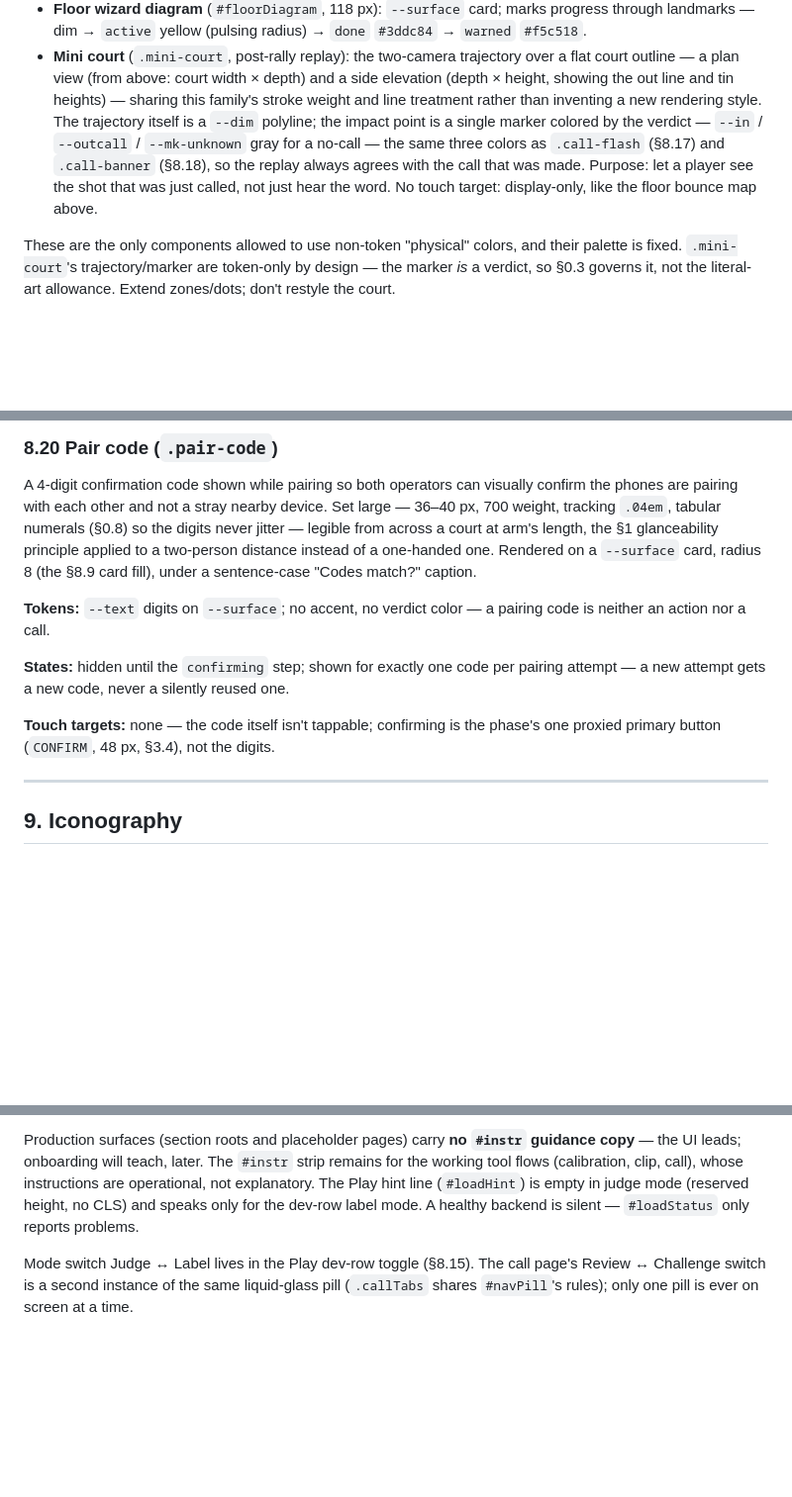
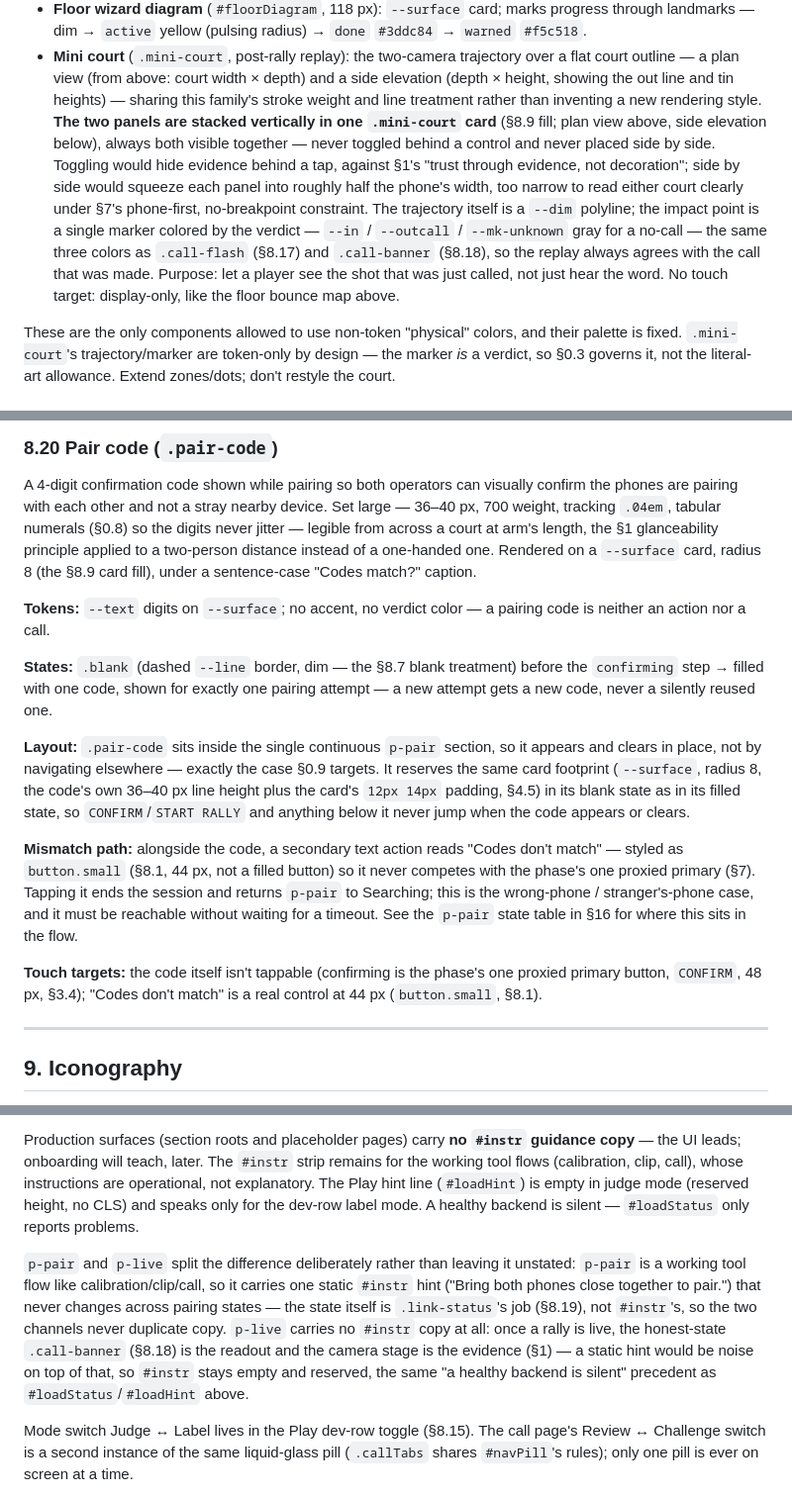
Before and after one commit to redcappyal/UCSC-AI-Project, a Markdown page: DESIGN.md, 3 parts joined by grey strips. Shown at 99% size. GitHub-like rendering; blank space fills up the shorter version.

```diff
--- a/DESIGN.md
+++ b/DESIGN.md
@@ -465,12 +465,18 @@ hairline, 18/700 title + 13 dim meta right), body content, and an optional 2-col
 - **Mini court** (`.mini-court`, post-rally replay): the two-camera trajectory over a flat
   court outline — a plan view (from above: court width × depth) and a side elevation
   (depth × height, showing the out line and tin heights) — sharing this family's stroke
-  weight and line treatment rather than inventing a new rendering style. The trajectory
-  itself is a `--dim` polyline; the impact point is a single marker colored by the
-  verdict — `--in` / `--outcall` / `--mk-unknown` gray for a no-call — the same three
-  colors as `.call-flash` (§8.17) and `.call-banner` (§8.18), so the replay always agrees
-  with the call that was made. Purpose: let a player see the shot that was just called,
-  not just hear the word. No touch target: display-only, like the floor bounce map above.
+  weight and line treatment rather than inventing a new rendering style. **The two panels
+  are stacked vertically in one `.mini-court` card** (§8.9 fill; plan view above, side
+  elevation below), always both visible together — never toggled behind a control and
+  never placed side by side. Toggling would hide evidence behind a tap, against §1's
+  "trust through evidence, not decoration"; side by side would squeeze each panel into
+  roughly half the phone's width, too narrow to read either court clearly under §7's
+  phone-first, no-breakpoint constraint. The trajectory itself is a `--dim` polyline; the
+  impact point is a single marker colored by the verdict — `--in` / `--outcall` /
+  `--mk-unknown` gray for a no-call — the same three colors as `.call-flash` (§8.17) and
+  `.call-banner` (§8.18), so the replay always agrees with the call that was made.
+  Purpose: let a player see the shot that was just called, not just hear the word. No
+  touch target: display-only, like the floor bounce map above.
 
 These are the only components allowed to use non-token "physical" colors, and their
 palette is fixed. `.mini-court`'s trajectory/marker are token-only by design — the marker
@@ -656,11 +668,27 @@ two-person distance instead of a one-handed one. Rendered on a `--surface` card,
 **Tokens:** `--text` digits on `--surface`; no accent, no verdict color — a pairing code
 is neither an action nor a call.
 
-**States:** hidden until the `confirming` step; shown for exactly one code per pairing
-attempt — a new attempt gets a new code, never a silently reused one.
+**States:** `.blank` (dashed `--line` border, dim — the §8.7 blank treatment) before the
+`confirming` step → filled with one code, shown for exactly one pairing attempt — a new
+attempt gets a new code, never a silently reused one.
 
-**Touch targets:** none — the code itself isn't tappable; confirming is the phase's one
-proxied primary button (`CONFIRM`, 48 px, §3.4), not the digits.
+**Layout:** `.pair-code` sits inside the single continuous `p-pair` section, so it
+appears and clears in place, not by navigating elsewhere — exactly the case §0.9
+targets. It reserves the same card footprint (`--surface`, radius 8, the code's own
+36–40 px line height plus the card's `12px 14px` padding, §4.5) in its blank state as in
+its filled state, so `CONFIRM`/`START RALLY` and anything below it never jump when the
+code appears or clears.
+
+**Mismatch path:** alongside the code, a secondary text action reads "Codes don't
+match" — styled as `button.small` (§8.1, 44 px, not a filled button) so it never
+competes with the phase's one proxied primary (§7). Tapping it ends the session and
+returns `p-pair` to Searching; this is the wrong-phone / stranger's-phone case, and it
+must be reachable without waiting for a timeout. See the `p-pair` state table in §16 for
+where this sits in the flow.
+
+**Touch targets:** the code itself isn't tappable (confirming is the phase's one
+proxied primary button, `CONFIRM`, 48 px, §3.4); "Codes don't match" is a real control
+at 44 px (`button.small`, §8.1).
 
 ---
 
@@ -820,6 +849,16 @@ explanatory. The Play hint line (`#loadHint`) is empty in judge mode (reserved h
 no CLS) and speaks only for the dev-row label mode. A healthy backend is silent —
 `#loadStatus` only reports problems.
 
+`p-pair` and `p-live` split the difference deliberately rather than leaving it
+unstated: `p-pair` is a working tool flow like calibration/clip/call, so it carries one
+static `#instr` hint ("Bring both phones close together to pair.") that never changes
+across pairing states — the state itself is `.link-status`'s job (§8.19), not
+`#instr`'s, so the two channels never duplicate copy. `p-live` carries no `#instr` copy
+at all: once a rally is live, the honest-state `.call-banner` (§8.18) is the readout and
+the camera stage is the evidence (§1) — a static hint would be noise on top of that, so
+`#instr` stays empty and reserved, the same "a healthy backend is silent" precedent as
+`#loadStatus`/`#loadHint` above.
+
 Mode switch Judge ↔ Label lives in the Play dev-row toggle (§8.15). The call page's
 Review ↔ Challenge switch is a second instance of the same liquid-glass pill
 (`.callTabs` shares `#navPill`'s rules); only one pill is ever on screen at a time.
```
Also changed, not shown: other parts of DESIGN.md (+33 -22 lines).
